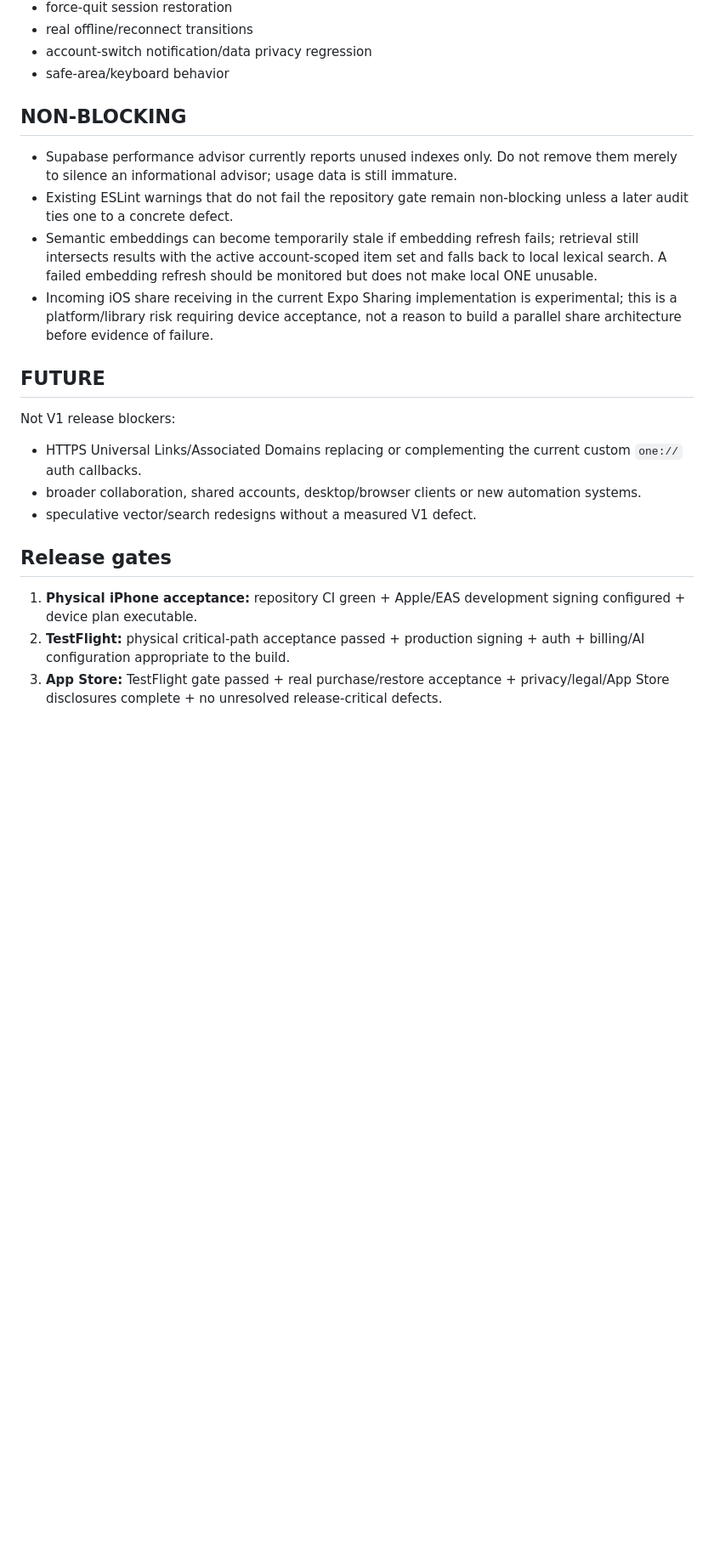
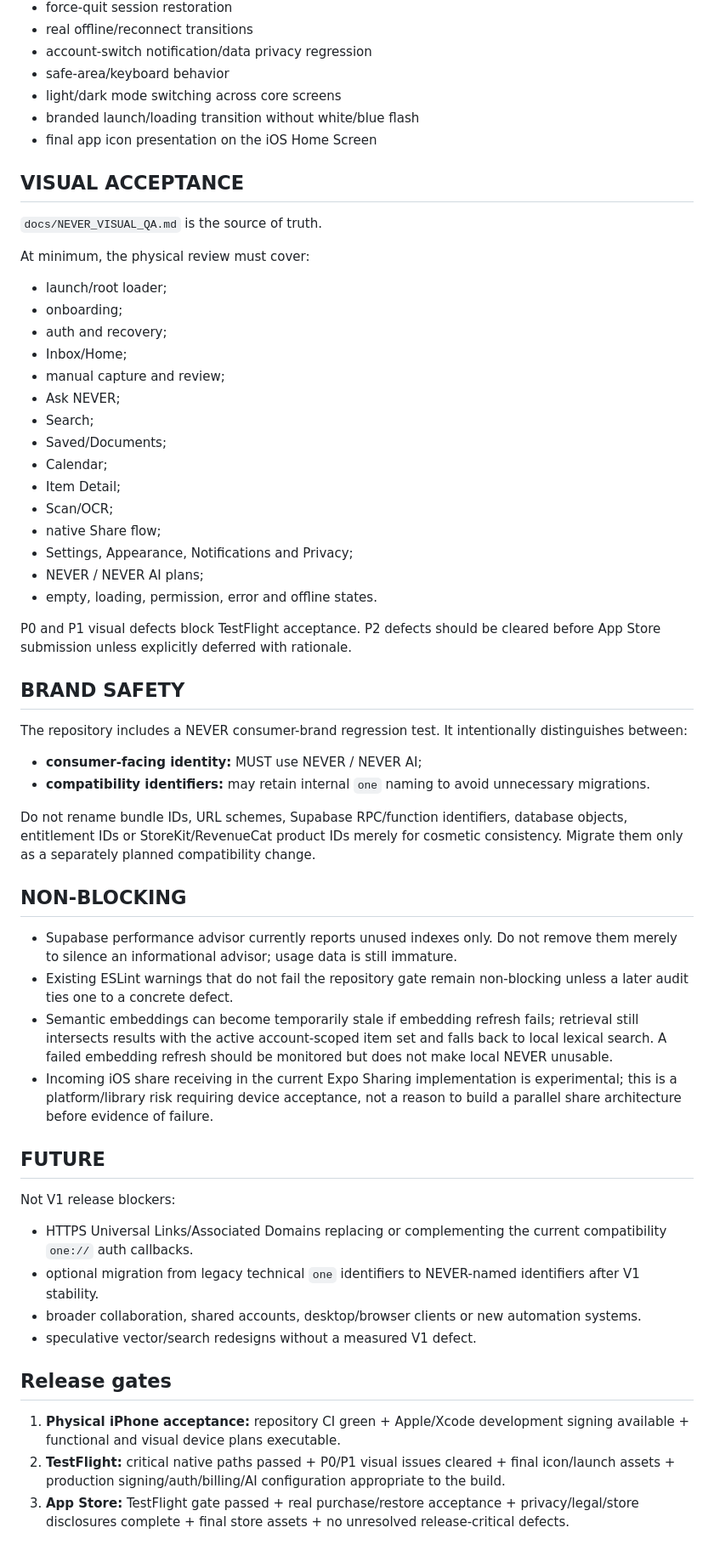
Before and after one commit to leorsn/ONE, a Markdown page: docs/V1_RELEASE_BLOCKERS.md, the part around one of its changes. Shown at 85% size. Rendered like a GitHub page; blank space fills up the shorter version.

Commit message:
docs(release): align NEVER blockers with visual acceptance

```diff
--- a/docs/V1_RELEASE_BLOCKERS.md
+++ b/docs/V1_RELEASE_BLOCKERS.md
@@ -61,24 +73,59 @@ Repository code/config is ready to be exercised, but the following are **not acc
 - real offline/reconnect transitions
 - account-switch notification/data privacy regression
 - safe-area/keyboard behavior
+- light/dark mode switching across core screens
+- branded launch/loading transition without white/blue flash
+- final app icon presentation on the iOS Home Screen
+
+## VISUAL ACCEPTANCE
+
+`docs/NEVER_VISUAL_QA.md` is the source of truth.
+
+At minimum, the physical review must cover:
+- launch/root loader;
+- onboarding;
+- auth and recovery;
+- Inbox/Home;
+- manual capture and review;
+- Ask NEVER;
+- Search;
+- Saved/Documents;
+- Calendar;
+- Item Detail;
+- Scan/OCR;
+- native Share flow;
+- Settings, Appearance, Notifications and Privacy;
+- NEVER / NEVER AI plans;
+- empty, loading, permission, error and offline states.
+
+P0 and P1 visual defects block TestFlight acceptance. P2 defects should be cleared before App Store submission unless explicitly deferred with rationale.
+
+## BRAND SAFETY
+
+The repository includes a NEVER consumer-brand regression test. It intentionally distinguishes between:
+- **consumer-facing identity:** MUST use NEVER / NEVER AI;
+- **compatibility identifiers:** may retain internal `one` naming to avoid unnecessary migrations.
+
+Do not rename bundle IDs, URL schemes, Supabase RPC/function identifiers, database objects, entitlement IDs or StoreKit/RevenueCat product IDs merely for cosmetic consistency. Migrate them only as a separately planned compatibility change.
 
 ## NON-BLOCKING
 
 - Supabase performance advisor currently reports unused indexes only. Do not remove them merely to silence an informational advisor; usage data is still immature.
 - Existing ESLint warnings that do not fail the repository gate remain non-blocking unless a later audit ties one to a concrete defect.
-- Semantic embeddings can become temporarily stale if embedding refresh fails; retrieval still intersects results with the active account-scoped item set and falls back to local lexical search. A failed embedding refresh should be monitored but does not make local ONE unusable.
+- Semantic embeddings can become temporarily stale if embedding refresh fails; retrieval still intersects results with the active account-scoped item set and falls back to local lexical search. A failed embedding refresh should be monitored but does not make local NEVER unusable.
 - Incoming iOS share receiving in the current Expo Sharing implementation is experimental; this is a platform/library risk requiring device acceptance, not a reason to build a parallel share architecture before evidence of failure.
 
 ## FUTURE
 
 Not V1 release blockers:
 
-- HTTPS Universal Links/Associated Domains replacing or complementing the current custom `one://` auth callbacks.
+- HTTPS Universal Links/Associated Domains replacing or complementing the current compatibility `one://` auth callbacks.
+- optional migration from legacy technical `one` identifiers to NEVER-named identifiers after V1 stability.
 - broader collaboration, shared accounts, desktop/browser clients or new automation systems.
 - speculative vector/search redesigns without a measured V1 defect.
 
 ## Release gates
 
-1. **Physical iPhone acceptance:** repository CI green + Apple/EAS development signing configured + device plan executable.
-2. **TestFlight:** physical critical-path acceptance passed + production signing + auth + billing/AI configuration appropriate to the build.
-3. **App Store:** TestFlight gate passed + real purchase/restore acceptance + privacy/legal/App Store disclosures complete + no unresolved release-critical defects.
+1. **Physical iPhone acceptance:** repository CI green + Apple/Xcode development signing available + functional and visual device plans executable.
+2. **TestFlight:** critical native paths passed + P0/P1 visual issues cleared + final icon/launch assets + production signing/auth/billing/AI configuration appropriate to the build.
+3. **App Store:** TestFlight gate passed + real purchase/restore acceptance + privacy/legal/store disclosures complete + final store assets + no unresolved release-critical defects.
```
Also changed, not shown: other parts of docs/V1_RELEASE_BLOCKERS.md (+22 -10 lines).
